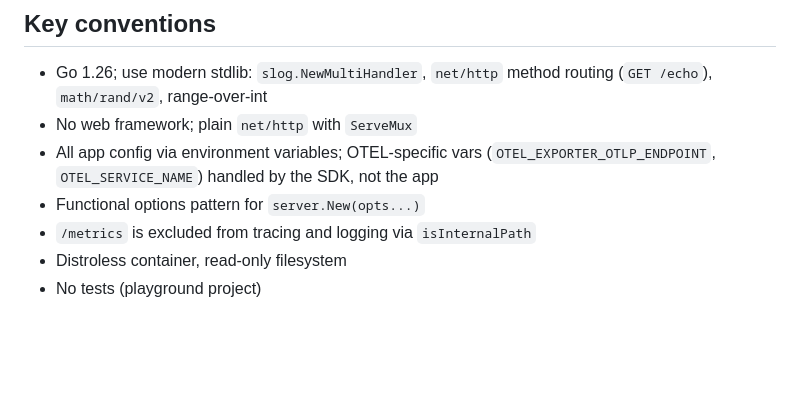
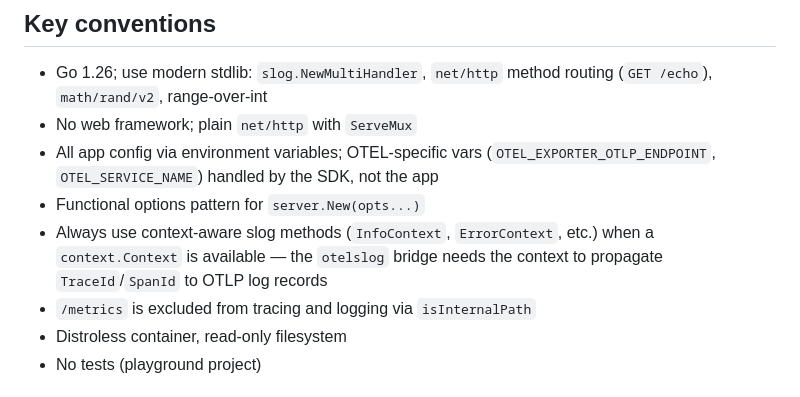
Before and after one commit to dengaleev/binoc, a Markdown page: CLAUDE.md, the part around the change. Rendered like a GitHub page; blank space fills up the shorter version.

Commit message:
add slog context convention to CLAUDE.md
Always use InfoContext/ErrorContext when a context.Context is available
so the otelslog bridge can propagate TraceId/SpanId to OTLP log records.

https://claude.ai/code/session_01Uvj2wVvMeiD3xpaRCjthDE

```diff
--- a/CLAUDE.md
+++ b/CLAUDE.md
@@ -54,6 +54,7 @@ stacks/<name>/                 # each stack: docker-compose.yml + backend config
 - No web framework; plain `net/http` with `ServeMux`
 - All app config via environment variables; OTEL-specific vars (`OTEL_EXPORTER_OTLP_ENDPOINT`, `OTEL_SERVICE_NAME`) handled by the SDK, not the app
 - Functional options pattern for `server.New(opts...)`
+- Always use context-aware slog methods (`InfoContext`, `ErrorContext`, etc.) when a `context.Context` is available — the `otelslog` bridge needs the context to propagate `TraceId`/`SpanId` to OTLP log records
 - `/metrics` is excluded from tracing and logging via `isInternalPath`
 - Distroless container, read-only filesystem
 - No tests (playground project)
```
